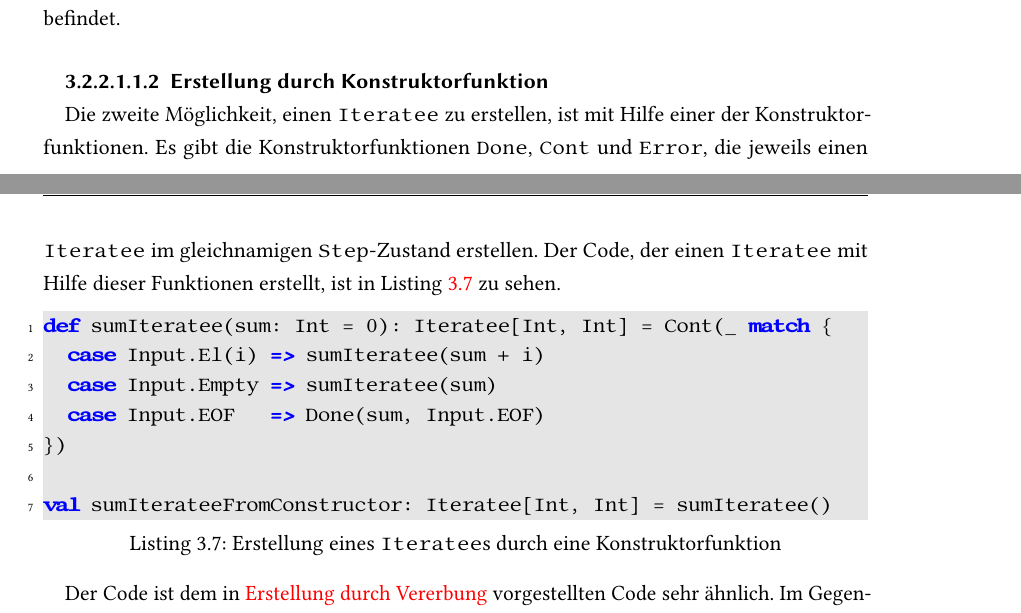
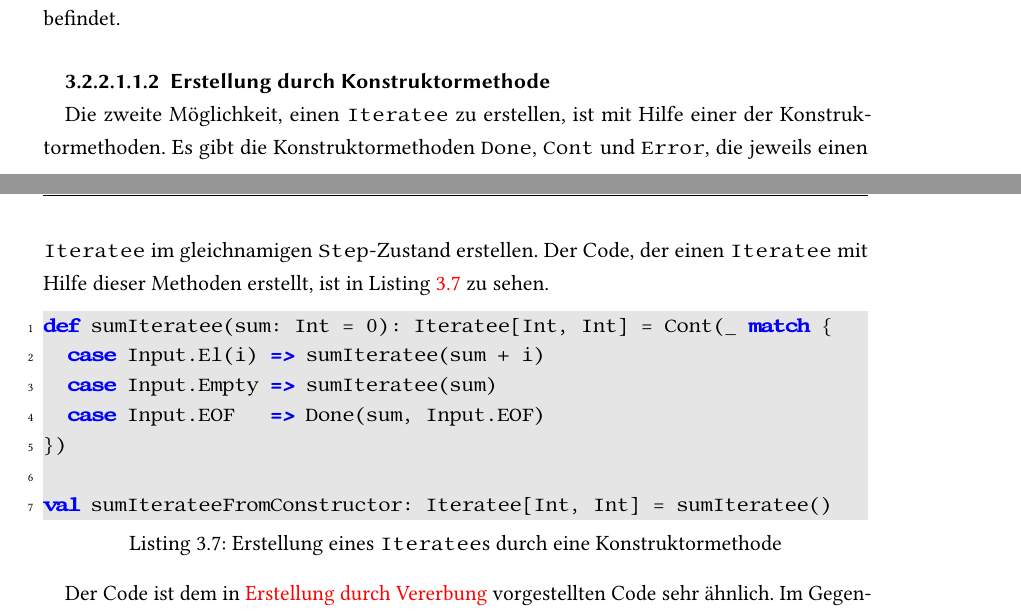
Before and after one commit to tilltheis/bachelor-thesis, a LaTeX thesis (thesis/thesis.tex): two parts of pages 16 and 17 of 28, joined at a grey line, cut so that both start at the same text. Compiled offline with pdfLaTeX; an older LaTeX class or package is replaced by its successor.

Commit message:
konstruktorfunktion -> konstruktormethode

```diff
--- a/thesis/thesis.tex
+++ b/thesis/thesis.tex
@@ -595,14 +595,14 @@ Sobald keine weiteren Elemente mehr kommen können, wird die Berechnung beendet
 
 % subparagraph erstellung_durch_vererbung (end)
 
-\subparagraph{Erstellung durch Konstruktorfunktion} % (fold)
-\label{subp:erstellung_durch_konstruktorfunktion}\mbox{} % force new line
+\subparagraph{Erstellung durch Konstruktormethode} % (fold)
+\label{subp:erstellung_durch_konstruktormethode}\mbox{} % force new line
 
-Die zweite Möglichkeit, einen \lstinline|Iteratee| zu erstellen, ist mit Hilfe einer der Konstruktorfunktionen.
-Es gibt die Konstruktorfunktionen \lstinline|Done|, \lstinline|Cont| und \lstinline|Error|, die jeweils einen \lstinline|Iteratee| im gleichnamigen \lstinline|Step|-Zustand erstellen.
-Der Code, der einen \lstinline|Iteratee| mit Hilfe dieser Funktionen erstellt, ist in Listing~\ref{lst:iteratee_durch_konstruktorfunktion} zu sehen.
+Die zweite Möglichkeit, einen \lstinline|Iteratee| zu erstellen, ist mit Hilfe einer der Konstruktormethoden.
+Es gibt die Konstruktormethoden \lstinline|Done|, \lstinline|Cont| und \lstinline|Error|, die jeweils einen \lstinline|Iteratee| im gleichnamigen \lstinline|Step|-Zustand erstellen.
+Der Code, der einen \lstinline|Iteratee| mit Hilfe dieser Methoden erstellt, ist in Listing~\ref{lst:iteratee_durch_konstruktormethode} zu sehen.
 
-\begin{lstlisting}[caption=Erstellung eines \lstinline|Iteratee|s durch eine Konstruktorfunktion, label=lst:iteratee_durch_konstruktorfunktion]
+\begin{lstlisting}[caption=Erstellung eines \lstinline|Iteratee|s durch eine Konstruktormethode, label=lst:iteratee_durch_konstruktormethode]
 def sumIteratee(sum: Int = 0): Iteratee[Int, Int] = Cont(_ match {
   case Input.El(i) => sumIteratee(sum + i)
   case Input.Empty => sumIteratee(sum)
```
Also changed, not shown: thesis/thesis.tex (6 more changed lines).
